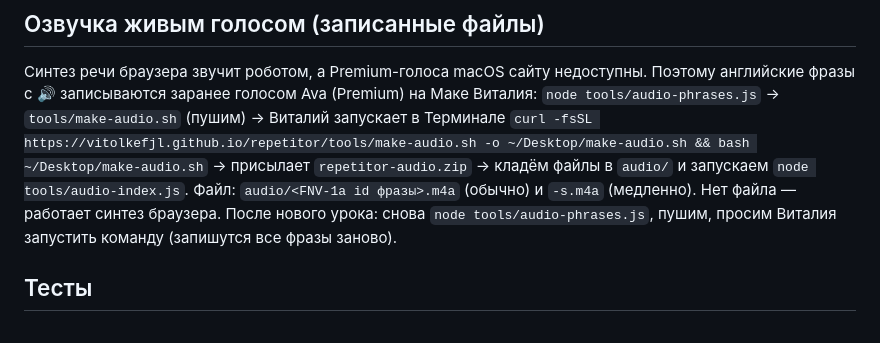
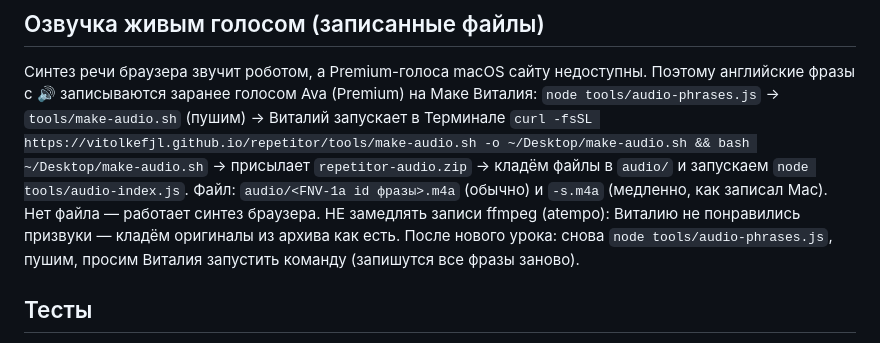
Before and after one commit to ViTolkefjl/repetitor, a Markdown page: CLAUDE.md, the part around the change. Drawn GitHub-style.

Commit message:
Заметка: записи не замедлять
Co-Authored-By: Claude Opus 5.5 <noreply@anthropic.com>
Claude-Session: https://claude.ai/code/session_01GcTvt3ioqiiVVgsC4TTf9k

```diff
--- a/CLAUDE.md
+++ b/CLAUDE.md
@@ -148,7 +148,8 @@ GitHub Pages обновляется ~1 минуту после пуша.
 голосом Ava (Premium) на Маке Виталия: `node tools/audio-phrases.js` → `tools/make-audio.sh` (пушим) → Виталий запускает в Терминале
 `curl -fsSL https://vitolkefjl.github.io/repetitor/tools/make-audio.sh -o ~/Desktop/make-audio.sh && bash ~/Desktop/make-audio.sh`
 → присылает `repetitor-audio.zip` → кладём файлы в `audio/` и запускаем `node tools/audio-index.js`.
-Файл: `audio/<FNV-1a id фразы>.m4a` (обычно) и `-s.m4a` (медленно). Нет файла — работает синтез браузера.
+Файл: `audio/<FNV-1a id фразы>.m4a` (обычно) и `-s.m4a` (медленно, как записал Mac). Нет файла — работает синтез браузера.
+НЕ замедлять записи ffmpeg (atempo): Виталию не понравились призвуки — кладём оригиналы из архива как есть.
 После нового урока: снова `node tools/audio-phrases.js`, пушим, просим Виталия запустить команду (запишутся все фразы заново).
 
 ## Тесты
```
